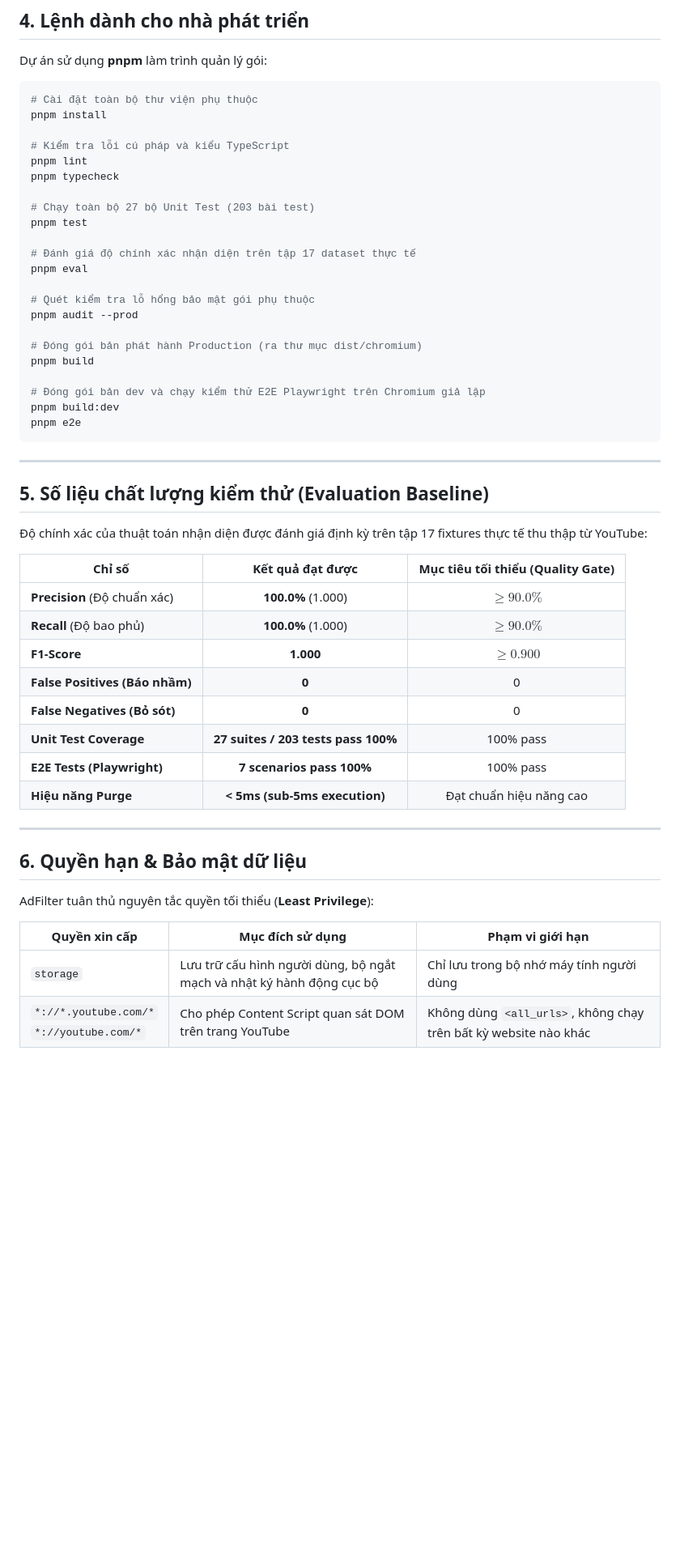
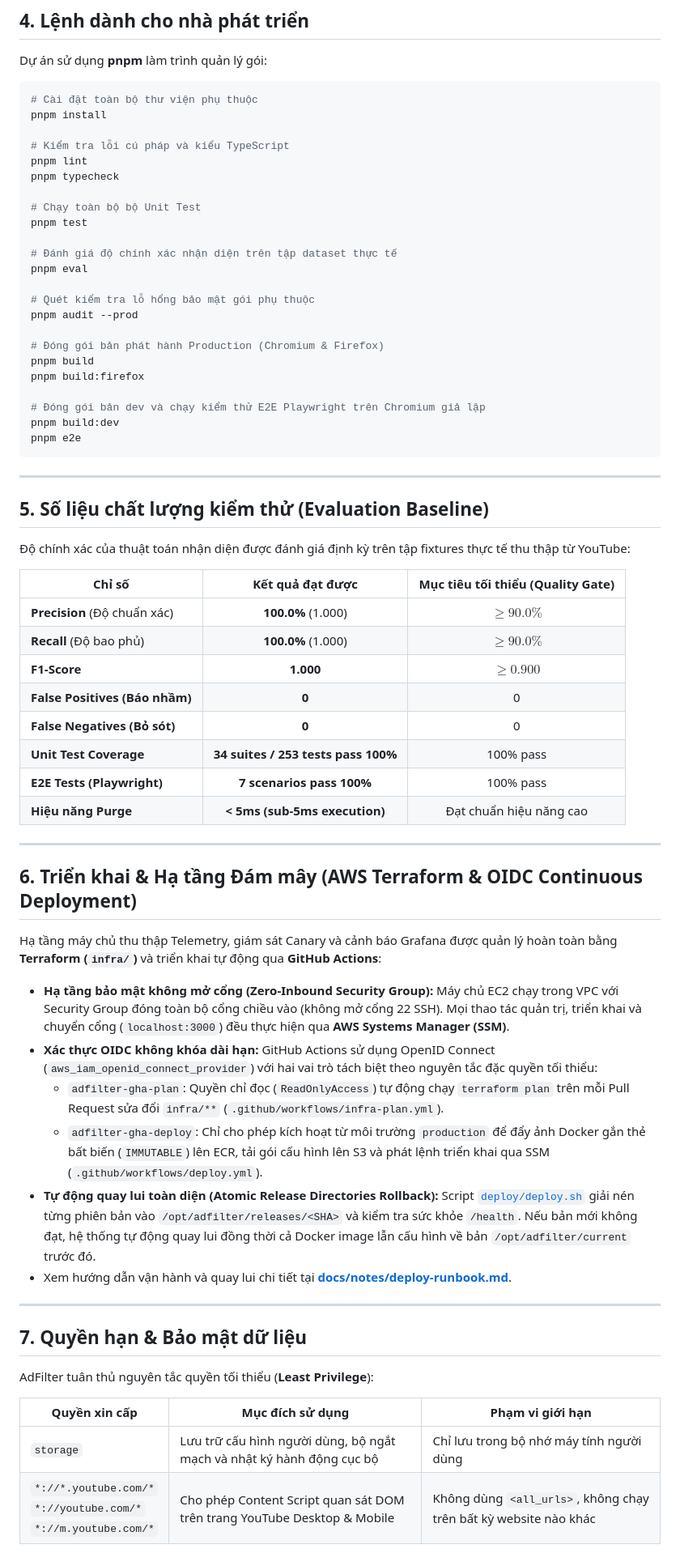
Before and after one commit to Datkewww123/Adfilter, a Markdown page: README.md, the part around one of its changes. Shown at 81% size. Drawn GitHub-style; blank space fills up the shorter version.

Commit message:
docs: deploy runbook and rollback architecture

```diff
--- a/README.md
+++ b/README.md
@@ -94,17 +107,18 @@ pnpm install
 pnpm lint
 pnpm typecheck
 
-# Chạy toàn bộ 27 bộ Unit Test (203 bài test)
+# Chạy toàn bộ bộ Unit Test
 pnpm test
 
-# Đánh giá độ chính xác nhận diện trên tập 17 dataset thực tế
+# Đánh giá độ chính xác nhận diện trên tập dataset thực tế
 pnpm eval
 
 # Quét kiểm tra lỗ hổng bảo mật gói phụ thuộc
 pnpm audit --prod
 
-# Đóng gói bản phát hành Production (ra thư mục dist/chromium)
+# Đóng gói bản phát hành Production (Chromium & Firefox)
 pnpm build
+pnpm build:firefox
 
 # Đóng gói bản dev và chạy kiểm thử E2E Playwright trên Chromium giả lập
 pnpm build:dev
@@ -115,7 +129,7 @@ pnpm e2e
 
 ## 5. Số liệu chất lượng kiểm thử (Evaluation Baseline)
 
-Độ chính xác của thuật toán nhận diện được đánh giá định kỳ trên tập 17 fixtures thực tế thu thập từ YouTube:
+Độ chính xác của thuật toán nhận diện được đánh giá định kỳ trên tập fixtures thực tế thu thập từ YouTube:
 
 | Chỉ số | Kết quả đạt được | Mục tiêu tối thiểu (Quality Gate) |
 |---|:---:|:---:|
@@ -124,18 +138,31 @@ pnpm e2e
 | **F1-Score** | **1.000** | $\ge 0.900$ |
 | **False Positives (Báo nhầm)** | **0** | 0 |
 | **False Negatives (Bỏ sót)** | **0** | 0 |
-| **Unit Test Coverage** | **27 suites / 203 tests pass 100%** | 100% pass |
+| **Unit Test Coverage** | **34 suites / 253 tests pass 100%** | 100% pass |
 | **E2E Tests (Playwright)** | **7 scenarios pass 100%** | 100% pass |
 | **Hiệu năng Purge** | **< 5ms (sub-5ms execution)** | Đạt chuẩn hiệu năng cao |
 
 ---
 
-## 6. Quyền hạn & Bảo mật dữ liệu
+## 6. Triển khai & Hạ tầng Đám mây (AWS Terraform & OIDC Continuous Deployment)
+
+Hạ tầng máy chủ thu thập Telemetry, giám sát Canary và cảnh báo Grafana được quản lý hoàn toàn bằng **Terraform (`infra/`)** và triển khai tự động qua **GitHub Actions**:
+
+- **Hạ tầng bảo mật không mở cổng (Zero-Inbound Security Group):** Máy chủ EC2 chạy trong VPC với Security Group đóng toàn bộ cổng chiều vào (không mở cổng 22 SSH). Mọi thao tác quản trị, triển khai và chuyển cổng (`localhost:3000`) đều thực hiện qua **AWS Systems Manager (SSM)**.
+- **Xác thực OIDC không khóa dài hạn:** GitHub Actions sử dụng OpenID Connect (`aws_iam_openid_connect_provider`) với hai vai trò tách biệt theo nguyên tắc đặc quyền tối thiểu:
+  - `adfilter-gha-plan`: Quyền chỉ đọc (`ReadOnlyAccess`) tự động chạy `terraform plan` trên mỗi Pull Request sửa đổi `infra/**` (`.github/workflows/infra-plan.yml`).
+  - `adfilter-gha-deploy`: Chỉ cho phép kích hoạt từ môi trường `production` để đẩy ảnh Docker gắn thẻ bất biến (`IMMUTABLE`) lên ECR, tải gói cấu hình lên S3 và phát lệnh triển khai qua SSM (`.github/workflows/deploy.yml`).
+- **Tự động quay lui toàn diện (Atomic Release Directories Rollback):** Script [`deploy/deploy.sh`](deploy/deploy.sh) giải nén từng phiên bản vào `/opt/adfilter/releases/<SHA>` và kiểm tra sức khỏe `/health`. Nếu bản mới không đạt, hệ thống tự động quay lui đồng thời cả Docker image lẫn cấu hình về bản `/opt/adfilter/current` trước đó.
+- Xem hướng dẫn vận hành và quay lui chi tiết tại **[docs/notes/deploy-runbook.md](docs/notes/deploy-runbook.md)**.
+
+---
+
+## 7. Quyền hạn & Bảo mật dữ liệu
 
 AdFilter tuân thủ nguyên tắc quyền tối thiểu (**Least Privilege**):
 
 | Quyền xin cấp | Mục đích sử dụng | Phạm vi giới hạn |
 |---|---|---|
 | `storage` | Lưu trữ cấu hình người dùng, bộ ngắt mạch và nhật ký hành động cục bộ | Chỉ lưu trong bộ nhớ máy tính người dùng |
-| `*://*.youtube.com/*`<br>`*://youtube.com/*` | Cho phép Content Script quan sát DOM trên trang YouTube | Không dùng `<all_urls>`, không chạy trên bất kỳ website nào khác |
+| `*://*.youtube.com/*`<br>`*://youtube.com/*`<br>`*://m.youtube.com/*` | Cho phép Content Script quan sát DOM trên trang YouTube Desktop & Mobile | Không dùng `<all_urls>`, không chạy trên bất kỳ website nào khác |
 
```
Also changed, not shown: other parts of README.md (+20 -7 lines), docs/notes/deploy-runbook.md (added, +177 -0 lines).
